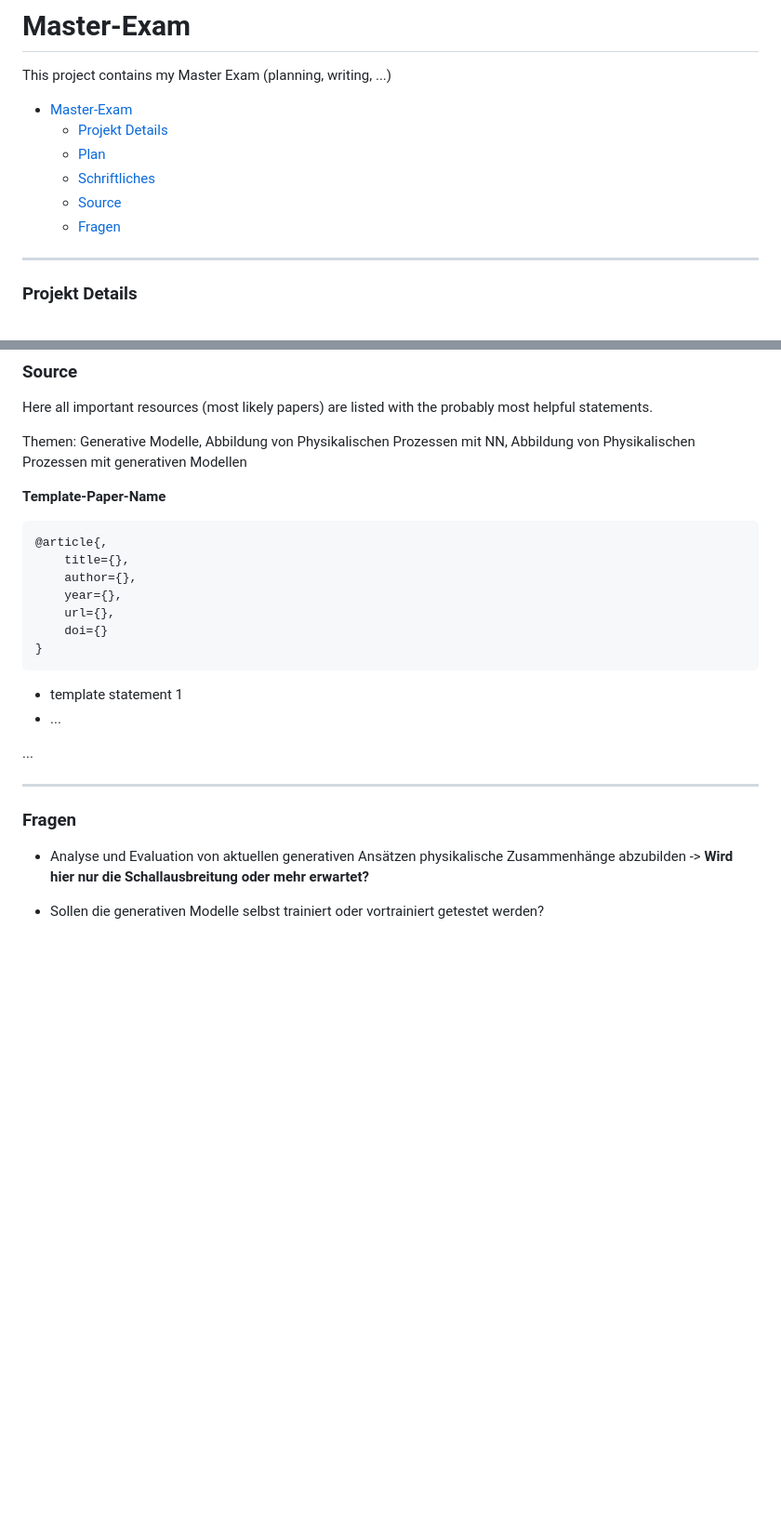
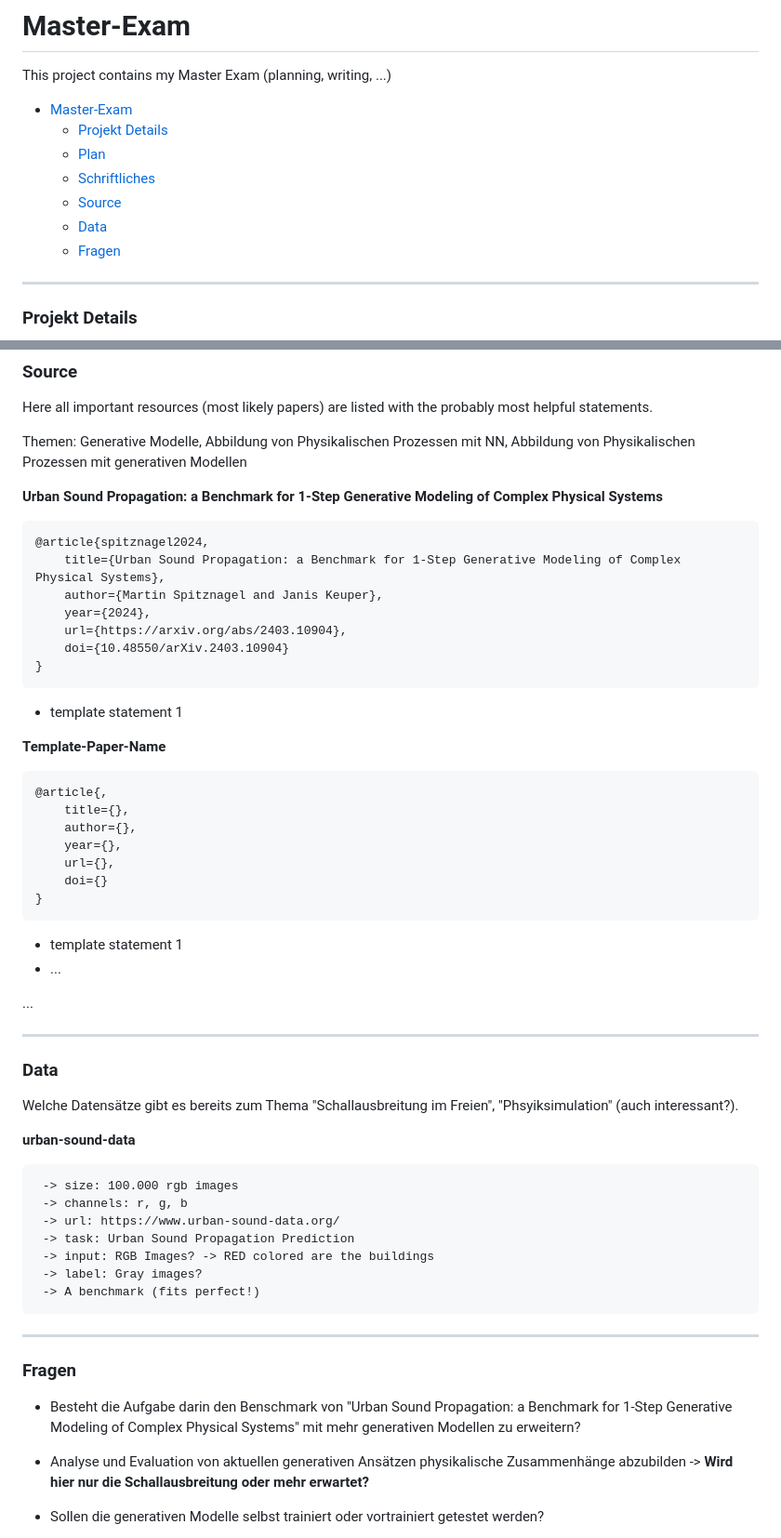
Before and after one commit to xXAI-botXx/Master-Exam, a Markdown page: README.md, 2 parts joined by grey strips. Shown: that part at 93% size. GitHub-like rendering; blank space fills up the shorter version.

Commit message:
Added urban sound propagation - have to be continued - added data part

````diff
--- a/README.md
+++ b/README.md
@@ -6,6 +6,7 @@ This project contains my Master Exam (planning, writing, ...)
     - [Plan](#plan)
     - [Schriftliches](#schriftliches)
     - [Source](#source)
+    - [Data](#data)
     - [Fragen](#fragen)
 
 
@@ -109,6 +110,19 @@ Here all important resources (most likely papers) are listed with the probably m
 
 Themen: Generative Modelle, Abbildung von Physikalischen Prozessen mit NN, Abbildung von Physikalischen Prozessen mit generativen Modellen
 
+**Urban Sound Propagation: a Benchmark for 1-Step Generative Modeling of Complex Physical Systems**<br>
+```
+@article{spitznagel2024,
+	title={Urban Sound Propagation: a Benchmark for 1-Step Generative Modeling of Complex Physical Systems},
+	author={Martin Spitznagel and Janis Keuper},
+	year={2024},
+	url={https://arxiv.org/abs/2403.10904},
+	doi={10.48550/arXiv.2403.10904}
+}
+```
+- template statement 1
+
+
 
 **Template-Paper-Name**<br>
 ```
@@ -128,9 +142,34 @@ Themen: Generative Modelle, Abbildung von Physikalischen Prozessen mit NN, Abbil
 
 
 
+
+
+
+---
+### Data
+
+Welche Datensätze gibt es bereits zum Thema "Schallausbreitung im Freien", "Phsyiksimulation" (auch interessant?).
+
+**urban-sound-data**<br>
+```
+ -> size: 100.000 rgb images
+ -> channels: r, g, b
+ -> url: https://www.urban-sound-data.org/
+ -> task: Urban Sound Propagation Prediction
+ -> input: RGB Images? -> RED colored are the buildings
+ -> label: Gray images?
+ -> A benchmark (fits perfect!)
+```
+
+
+
+
+
+
 ---
 ### Fragen
 
+- Besteht die Aufgabe darin den Benschmark von "Urban Sound Propagation: a Benchmark for 1-Step Generative Modeling of Complex Physical Systems" mit mehr generativen Modellen zu erweitern?
 - Analyse und Evaluation von aktuellen generativen Ansätzen physikalische Zusammenhänge abzubilden -> **Wird hier nur die Schallausbreitung oder mehr erwartet?**
 - Sollen die generativen Modelle selbst trainiert oder vortrainiert getestet werden?
   - Wahscheinlich eher selbst trainieren
````
